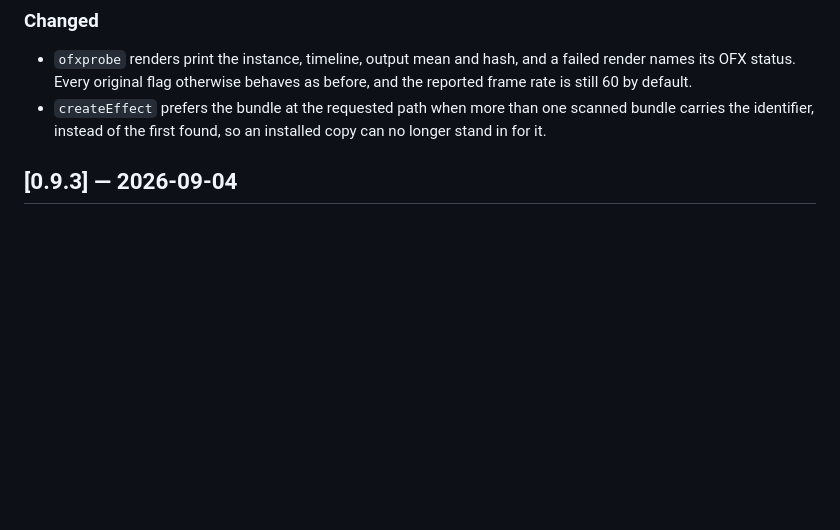
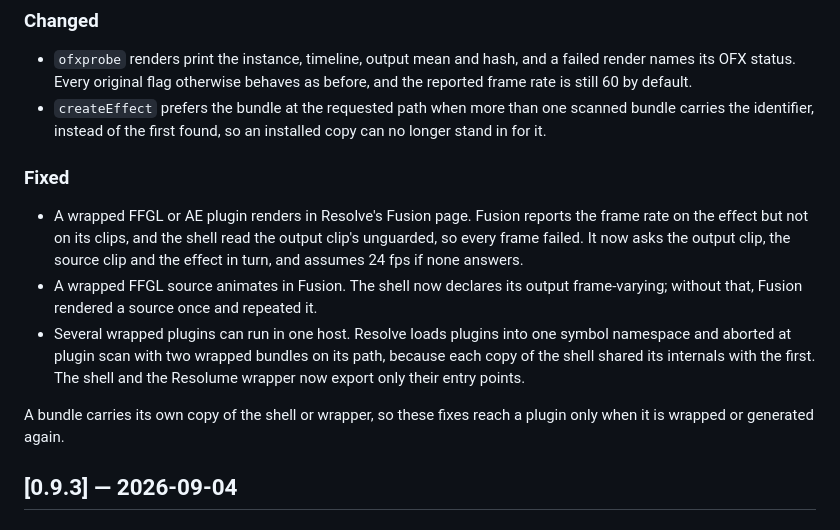
Before and after one commit to stoatworks-labs/resolume-ofx-bridge, a Markdown page: CHANGELOG.md, the part around the change. Rendered like a GitHub page; blank space fills up the shorter version.

Commit message:
CHANGELOG: the three Fusion and multi-bundle fixes since 0.9.3
ed1b76f (the Fusion frame-rate guard), 5a67dbb (frame-varying output)
and 034cc5f (export only the entry points) landed without an entry, and
v0.9.4 is about to carry them. Each gets a line under Unreleased/Fixed,
with the note that a bundle only picks them up when it is wrapped or
generated again.

Co-Authored-By: Claude Opus 5.5 <noreply@anthropic.com>

```diff
--- a/CHANGELOG.md
+++ b/CHANGELOG.md
@@ -25,6 +25,22 @@ this project adheres to [Semantic Versioning](https://semver.org/spec/v2.0.0.htm
 - `createEffect` prefers the bundle at the requested path when more than one
   scanned bundle carries the identifier, instead of the first found, so an
   installed copy can no longer stand in for it.
+
+### Fixed
+
+- A wrapped FFGL or AE plugin renders in Resolve's Fusion page. Fusion reports
+  the frame rate on the effect but not on its clips, and the shell read the
+  output clip's unguarded, so every frame failed. It now asks the output clip,
+  the source clip and the effect in turn, and assumes 24 fps if none answers.
+- A wrapped FFGL source animates in Fusion. The shell now declares its output
+  frame-varying; without that, Fusion rendered a source once and repeated it.
+- Several wrapped plugins can run in one host. Resolve loads plugins into one
+  symbol namespace and aborted at plugin scan with two wrapped bundles on its
+  path, because each copy of the shell shared its internals with the first.
+  The shell and the Resolume wrapper now export only their entry points.
+
+A bundle carries its own copy of the shell or wrapper, so these fixes reach a
+plugin only when it is wrapped or generated again.
 
 ## [0.9.3] — 2026-09-04
 
```
